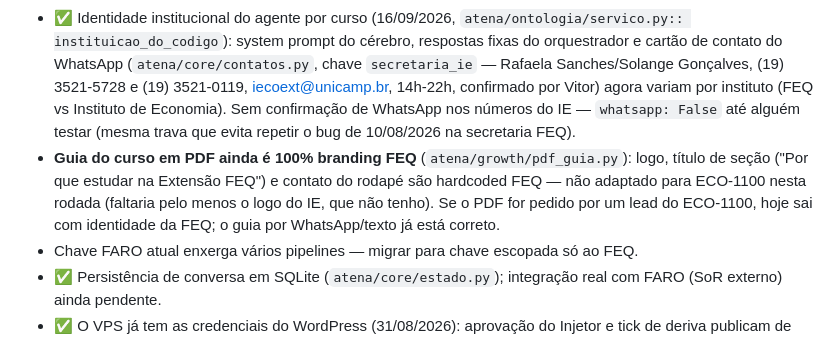
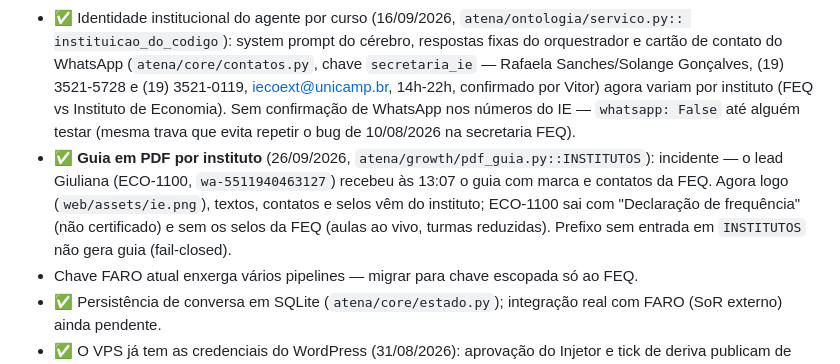
Before and after one commit to vitoraugolis/sistema-extensao-feq, a Markdown page: CLAUDE.md, the part around the change. GitHub-like rendering.

Commit message:
CLAUDE.md: registra o incidente do guia ECO-1100 e a correção
Co-Authored-By: Claude Opus 5.5 <noreply@anthropic.com>

```diff
--- a/CLAUDE.md
+++ b/CLAUDE.md
@@ -211,11 +211,11 @@ Reescrita **v2** (monólito modular `atena/`, ancoragem ontológica) implementad
   agora variam por instituto (FEQ vs Instituto de Economia). Sem confirmação de WhatsApp nos
   números do IE — `whatsapp: False` até alguém testar (mesma trava que evita repetir o bug de
   10/08/2026 na secretaria FEQ).
-- **Guia do curso em PDF ainda é 100% branding FEQ** (`atena/growth/pdf_guia.py`): logo, título de
-  seção ("Por que estudar na Extensão FEQ") e contato do rodapé são hardcoded FEQ — não
-  adaptado para ECO-1100 nesta rodada (faltaria pelo menos o logo do IE, que não tenho). Se o PDF
-  for pedido por um lead do ECO-1100, hoje sai com identidade da FEQ; o guia por WhatsApp/texto
-  já está correto.
+- ✅ **Guia em PDF por instituto** (26/09/2026, `atena/growth/pdf_guia.py::INSTITUTOS`): incidente —
+  o lead Giuliana (ECO-1100, `wa-5511940463127`) recebeu às 13:07 o guia com marca e contatos da
+  FEQ. Agora logo (`web/assets/ie.png`), textos, contatos e selos vêm do instituto; ECO-1100 sai
+  com "Declaração de frequência" (não certificado) e sem os selos da FEQ (aulas ao vivo, turmas
+  reduzidas). Prefixo sem entrada em `INSTITUTOS` não gera guia (fail-closed).
 - Chave FARO atual enxerga vários pipelines — migrar para chave escopada só ao FEQ.
 - ✅ Persistência de conversa em SQLite (`atena/core/estado.py`); integração real com FARO (SoR externo) ainda pendente.
 - ✅ O VPS já tem as credenciais do WordPress (31/08/2026): aprovação do Injetor e tick de
```
